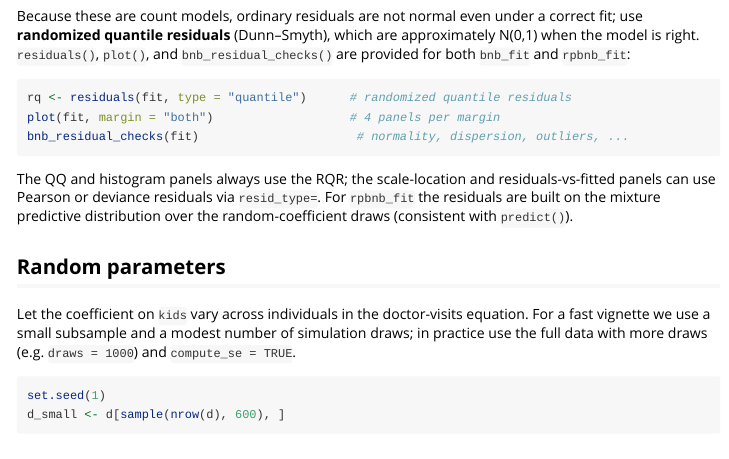
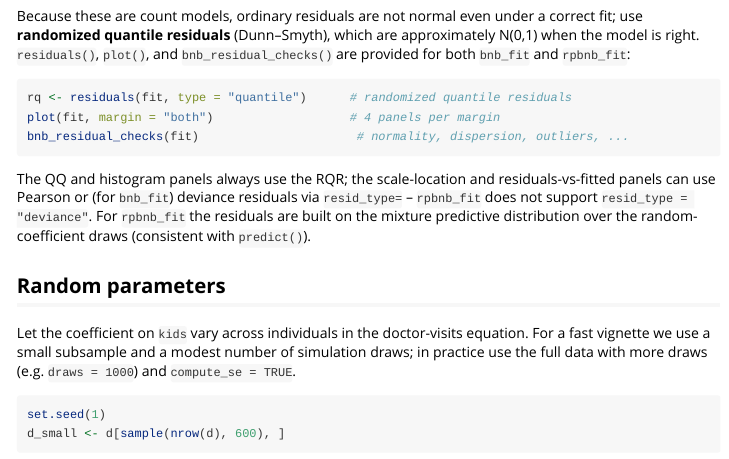
Before and after one commit to wonstran/rpbnb, an R Markdown document (vignettes/rpbnb-intro.Rmd): the page in a window 1100 px wide, from 1680 px down. Rendered offline with R 4.5, knitr and Pandoc, with nearby package versions; some code elsewhere in the file could not run offline.

Commit message:
docs: clarify deviance residuals unavailable for rpbnb_fit in vignette

````diff
--- a/vignettes/rpbnb-intro.Rmd
+++ b/vignettes/rpbnb-intro.Rmd
@@ -81,8 +81,9 @@ bnb_residual_checks(fit)                      # normality, dispersion, outliers,
 ```
 
 The QQ and histogram panels always use the RQR; the scale-location and
-residuals-vs-fitted panels can use Pearson or deviance residuals via
-`resid_type=`. For `rpbnb_fit` the residuals are built on the mixture predictive
+residuals-vs-fitted panels can use Pearson or (for `bnb_fit`) deviance residuals
+via `resid_type=` -- `rpbnb_fit` does not support `resid_type = "deviance"`. For
+`rpbnb_fit` the residuals are built on the mixture predictive
 distribution over the random-coefficient draws (consistent with `predict()`).
 
 ## Random parameters
````
